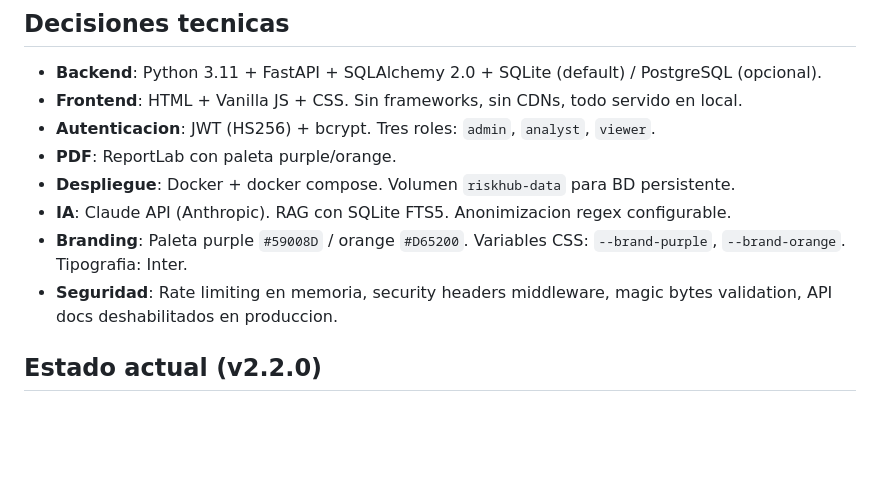
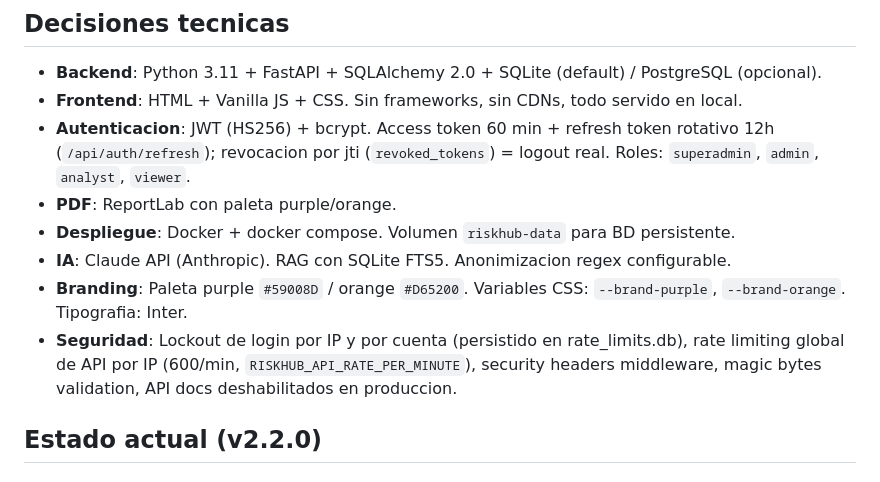
Before and after one commit to ezequielwolf22/riskhub, a Markdown page: CLAUDE.md, the part around one of its changes. Rendered like a GitHub page; blank space fills up the shorter version.

```diff
--- a/CLAUDE.md
+++ b/CLAUDE.md
@@ -21,12 +21,12 @@ Multi-usuario con roles.
 
 - **Backend**: Python 3.11 + FastAPI + SQLAlchemy 2.0 + SQLite (default) / PostgreSQL (opcional).
 - **Frontend**: HTML + Vanilla JS + CSS. Sin frameworks, sin CDNs, todo servido en local.
-- **Autenticacion**: JWT (HS256) + bcrypt. Tres roles: `admin`, `analyst`, `viewer`.
+- **Autenticacion**: JWT (HS256) + bcrypt. Access token 60 min + refresh token rotativo 12h (`/api/auth/refresh`); revocacion por jti (`revoked_tokens`) = logout real. Roles: `superadmin`, `admin`, `analyst`, `viewer`.
 - **PDF**: ReportLab con paleta purple/orange.
 - **Despliegue**: Docker + docker compose. Volumen `riskhub-data` para BD persistente.
 - **IA**: Claude API (Anthropic). RAG con SQLite FTS5. Anonimizacion regex configurable.
 - **Branding**: Paleta purple `#59008D` / orange `#D65200`. Variables CSS: `--brand-purple`, `--brand-orange`. Tipografia: Inter.
-- **Seguridad**: Rate limiting en memoria, security headers middleware, magic bytes validation, API docs deshabilitados en produccion.
+- **Seguridad**: Lockout de login por IP y por cuenta (persistido en rate_limits.db), rate limiting global de API por IP (600/min, `RISKHUB_API_RATE_PER_MINUTE`), security headers middleware, magic bytes validation, API docs deshabilitados en produccion.
 
 ## Estado actual (v2.2.0)
 
```
Also changed, not shown: other parts of CLAUDE.md (+12 -6 lines).
